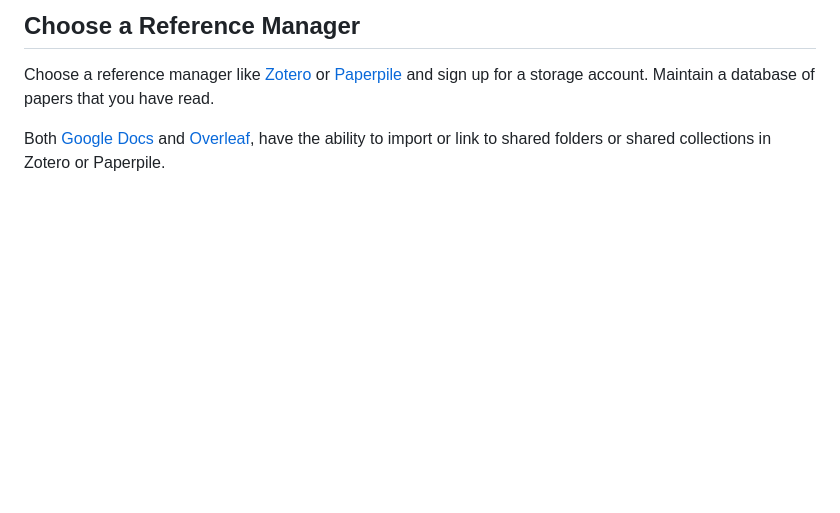
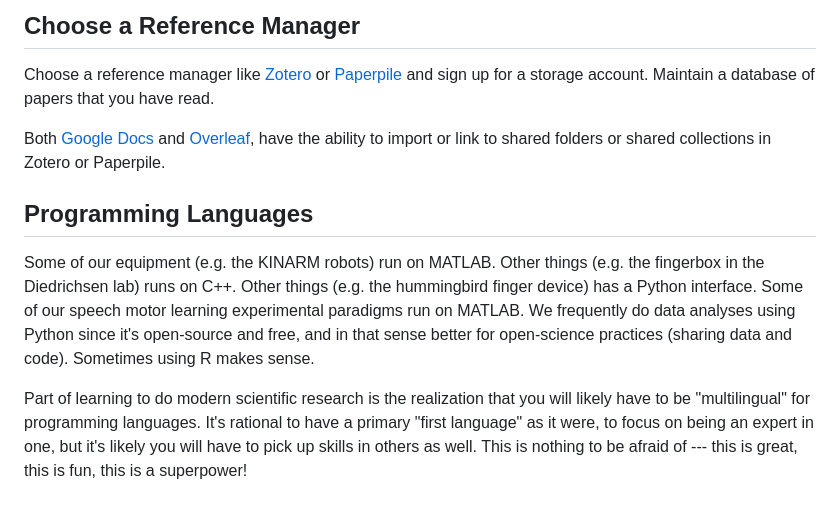
Before and after one commit to paulgribble/labmanual, a Markdown page: 110_software-and-computers.md, the part around the change. GitHub-like rendering; blank space fills up the shorter version.

Commit message:
Introduce programming languages section
Added a section on programming languages used in research.

```diff
--- a/110_software-and-computers.md
+++ b/110_software-and-computers.md
@@ -35,3 +35,9 @@ We typically write papers and grants in [Google Docs](https://docs.google.com/)
 Choose a reference manager like [Zotero](https://www.zotero.org) or [Paperpile](https://paperpile.com/) and sign up for a storage account. Maintain a database of papers that you have read.
 
 Both [Google Docs](https://docs.google.com/) and [Overleaf](https://www.overleaf.com/), have the ability to import or link to shared folders or shared collections in Zotero or Paperpile.
+
+## Programming Languages
+
+Some of our equipment (e.g. the KINARM robots) run on MATLAB. Other things (e.g. the fingerbox in the Diedrichsen lab) runs on C++. Other things (e.g. the hummingbird finger device) has a Python interface. Some of our speech motor learning experimental paradigms run on MATLAB. We frequently do data analyses using Python since it's open-source and free, and in that sense better for open-science practices (sharing data and code). Sometimes using R makes sense.
+
+Part of learning to do modern scientific research is the realization that you will likely have to be "multilingual" for programming languages. It's rational to have a primary "first language" as it were, to focus on being an expert in one, but it's likely you will have to pick up skills in others as well. This is nothing to be afraid of --- this is great, this is fun, this is a superpower!
```
